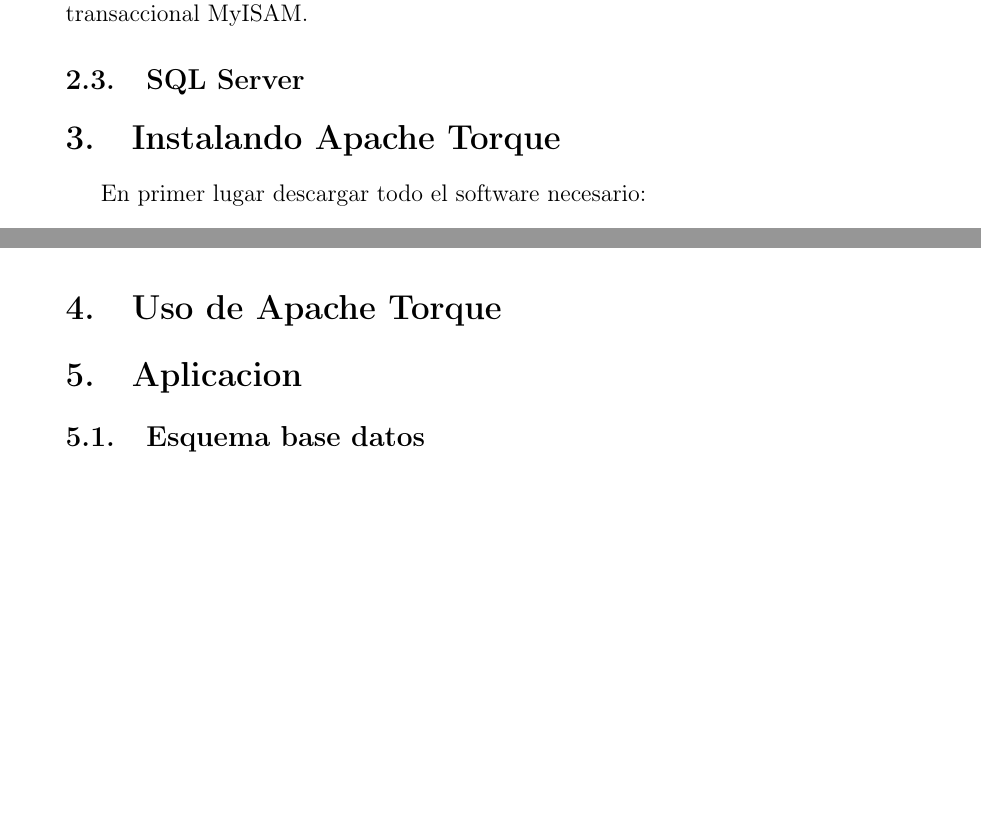
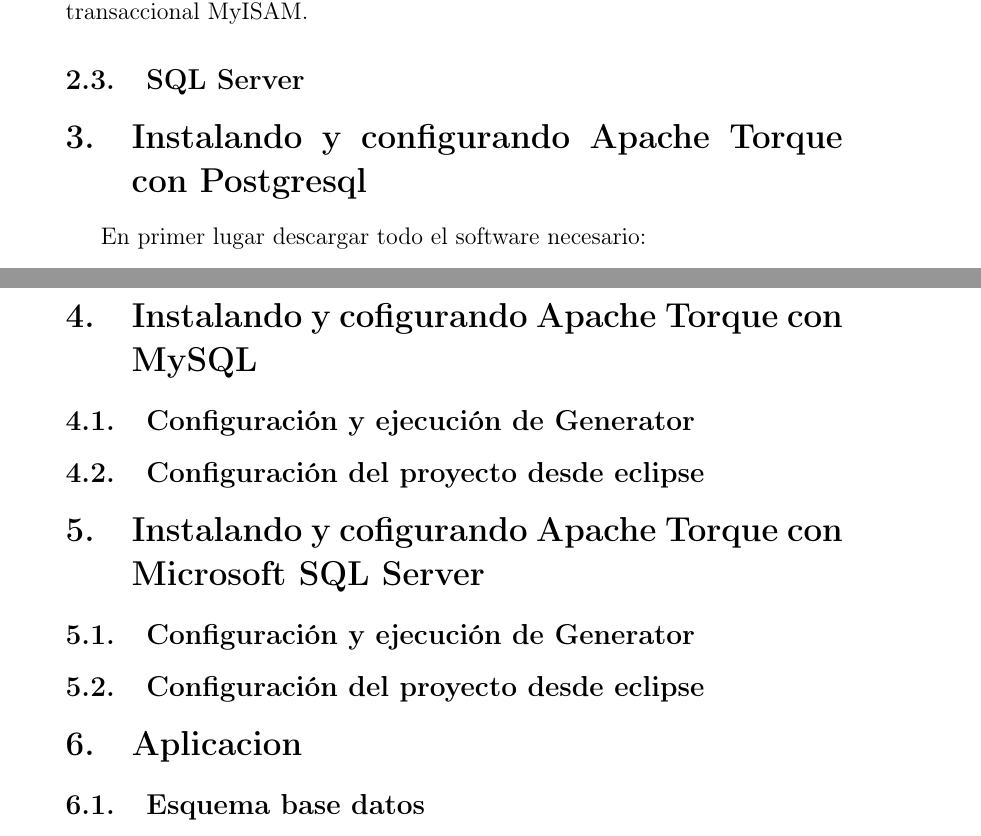
Before and after one commit to qudh1/ApacheTorqueDocumentacion, a LaTeX document (ApacheTorqueDocumentacion.tex): two parts of pages 5 and 29 of 31 before the commit and two parts of pages 5 and 31 of 32 after it, joined at a grey line, cut so that both start at the same text, the shorter picture padded with empty space. Compiled offline with pdfLaTeX.

Commit message:
Modificado el indice

```diff
--- a/ApacheTorqueDocumentacion.tex
+++ b/ApacheTorqueDocumentacion.tex
@@ -27,7 +27,6 @@
 
 \usepackage{listings}
 \lstset {
-	language			=	C,
 	frame				=	Ltb,
     framerule			=	0pt,
     aboveskip			=	0.5cm,
@@ -138,7 +137,7 @@
 
 \subsection{SQL Server}
 
-\section{Instalando Apache Torque}
+\section{Instalando y configurando Apache Torque con Postgresql}
 En primer lugar descargar todo el software necesario:
 
 \begin{description}
@@ -400,8 +403,13 @@
 
 Tiene solo un atributo: “name” que indica el nombre del índice de la columna. Este elemento no puede contener otros elementos.
 
+\section{Instalando y cofigurando Apache Torque con MySQL}
+\subsection{Configuración y ejecución de Generator}
+\subsection{Configuración del proyecto desde eclipse}
 
-\section{Uso de Apache Torque}
+\section{Instalando y cofigurando Apache Torque con Microsoft SQL Server}
+\subsection{Configuración y ejecución de Generator}
+\subsection{Configuración del proyecto desde eclipse}
 
 \section{Aplicacion}
 \subsection{Esquema base datos}
```
Also changed, not shown: ApacheTorqueDocumentacion.tex (4 more changed lines). Lines whose indentation alone changed are shown as unchanged.
